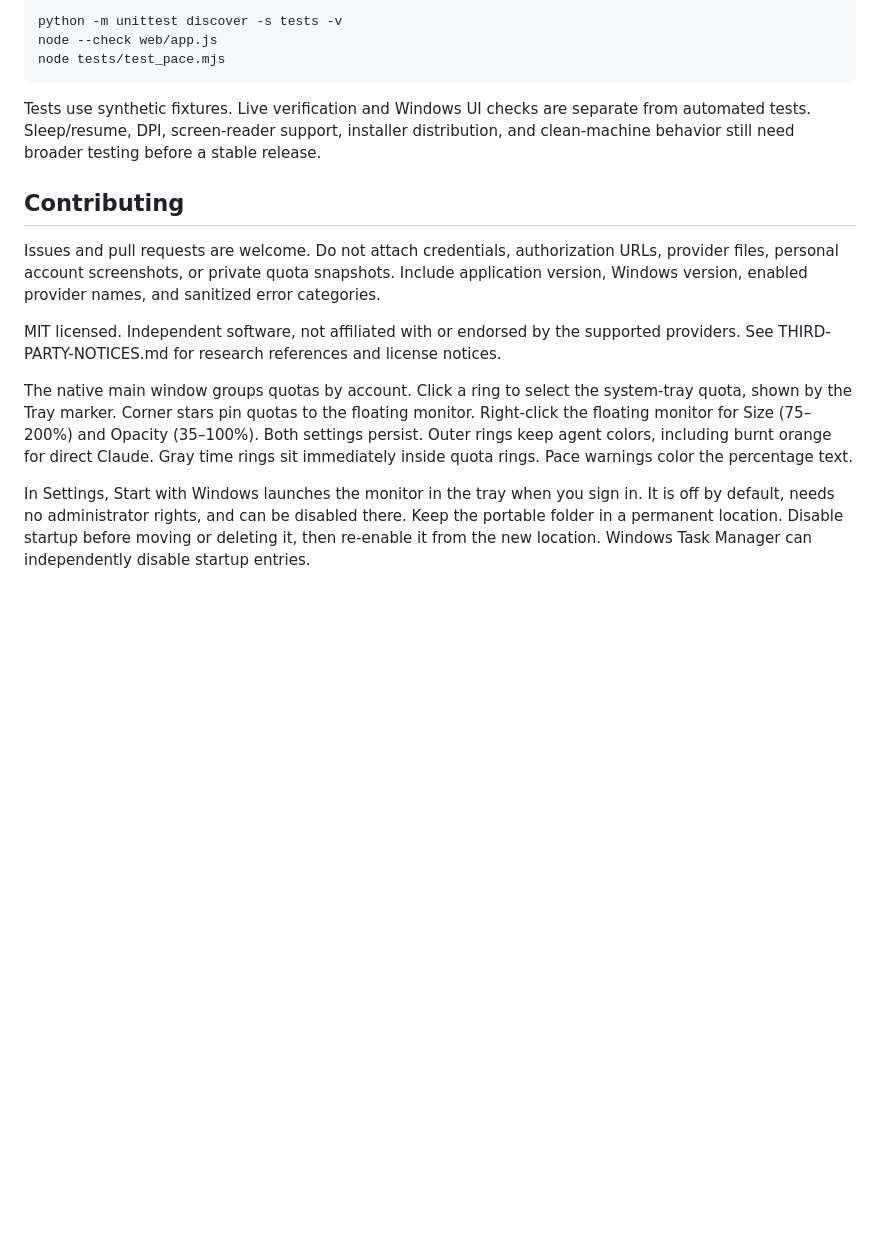
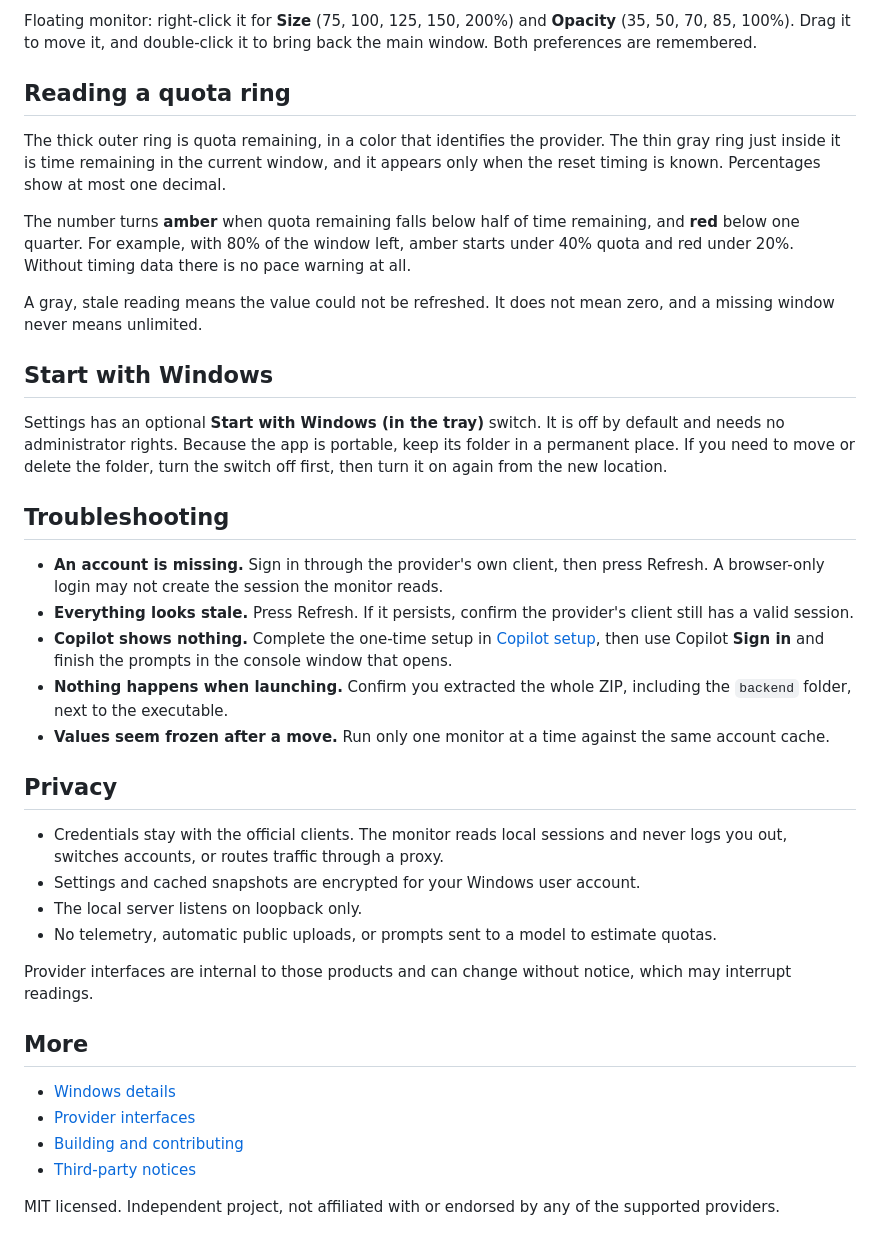
Before and after one commit to mahlernim/agent-quota-monitor-windows, a Markdown page: README.md, the part around one of its changes. Drawn GitHub-style; blank space fills up the shorter version.

````diff
--- a/README.md
+++ b/README.md
@@ -49,18 +53,40 @@ Codex and Claude use existing official coding-client sessions. Dashboard sign-in
 
-```powershell
-python -m unittest discover -s tests -v
-node --check web/app.js
-node tests/test_pace.mjs
-```
+Floating monitor: right-click it for **Size** (75, 100, 125, 150, 200%) and **Opacity** (35, 50, 70, 85, 100%). Drag it to move it, and double-click it to bring back the main window. Both preferences are remembered.
 
-Tests use synthetic fixtures. Live verification and Windows UI checks are separate from automated tests. Sleep/resume, DPI, screen-reader support, installer distribution, and clean-machine behavior still need broader testing before a stable release.
+## Reading a quota ring
 
-## Contributing
+The thick outer ring is quota remaining, in a color that identifies the provider. The thin gray ring just inside it is time remaining in the current window, and it appears only when the reset timing is known. Percentages show at most one decimal.
 
-Issues and pull requests are welcome. Do not attach credentials, authorization URLs, provider files, personal account screenshots, or private quota snapshots. Include application version, Windows version, enabled provider names, and sanitized error categories.
+The number turns **amber** when quota remaining falls below half of time remaining, and **red** below one quarter. For example, with 80% of the window left, amber starts under 40% quota and red under 20%. Without timing data there is no pace warning at all.
 
-MIT licensed. Independent software, not affiliated with or endorsed by the supported providers. See THIRD-PARTY-NOTICES.md for research references and license notices.
+A gray, stale reading means the value could not be refreshed. It does not mean zero, and a missing window never means unlimited.
 
-The native main window groups quotas by account. Click a ring to select the system-tray quota, shown by the Tray marker. Corner stars pin quotas to the floating monitor. Right-click the floating monitor for Size (75–200%) and Opacity (35–100%). Both settings persist. Outer rings keep agent colors, including burnt orange for direct Claude. Gray time rings sit immediately inside quota rings. Pace warnings color the percentage text.
+## Start with Windows
 
-In Settings, Start with Windows launches the monitor in the tray when you sign in. It is off by default, needs no administrator rights, and can be disabled there. Keep the portable folder in a permanent location. Disable startup before moving or deleting it, then re-enable it from the new location. Windows Task Manager can independently disable startup entries.
+Settings has an optional **Start with Windows (in the tray)** switch. It is off by default and needs no administrator rights. Because the app is portable, keep its folder in a permanent place. If you need to move or delete the folder, turn the switch off first, then turn it on again from the new location.
+
+## Troubleshooting
+
+- **An account is missing.** Sign in through the provider's own client, then press Refresh. A browser-only login may not create the session the monitor reads.
+- **Everything looks stale.** Press Refresh. If it persists, confirm the provider's client still has a valid session.
+- **Copilot shows nothing.** Complete the one-time setup in [Copilot setup](docs/copilot-setup.md), then use Copilot **Sign in** and finish the prompts in the console window that opens.
+- **Nothing happens when launching.** Confirm you extracted the whole ZIP, including the `backend` folder, next to the executable.
+- **Values seem frozen after a move.** Run only one monitor at a time against the same account cache.
+
+## Privacy
+
+- Credentials stay with the official clients. The monitor reads local sessions and never logs you out, switches accounts, or routes traffic through a proxy.
+- Settings and cached snapshots are encrypted for your Windows user account.
+- The local server listens on loopback only.
+- No telemetry, automatic public uploads, or prompts sent to a model to estimate quotas.
+
+Provider interfaces are internal to those products and can change without notice, which may interrupt readings.
+
+## More
+
+- [Windows details](docs/windows.md)
+- [Provider interfaces](docs/provider-evidence.md)
+- [Building and contributing](docs/development.md)
+- [Third-party notices](THIRD-PARTY-NOTICES.md)
+
+MIT licensed. Independent project, not affiliated with or endorsed by any of the supported providers.
````
Also changed, not shown: other parts of README.md (+33 -29 lines), docs/copilot-setup.md (added, +21 -0 lines), docs/development.md (added, +27 -0 lines), docs/images/floating-monitor.png (added), docs/images/main-window.png (added), 3 other files.
